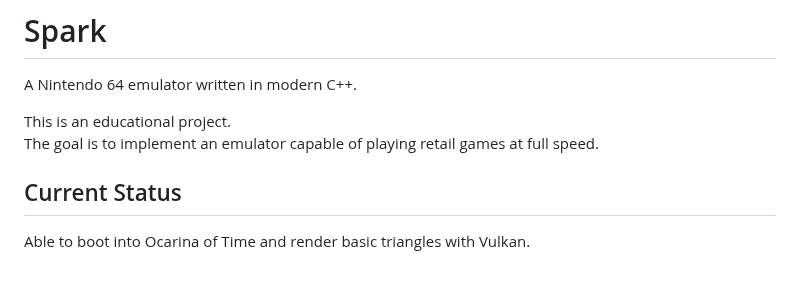
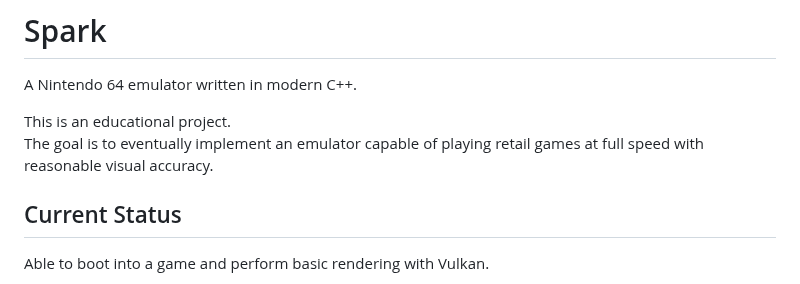
Before and after one commit to PKBeam/Spark-N64-Emulator, a Markdown page: README.md, the part around one of its changes. Rendered like a GitHub page.

```diff
--- a/README.md
+++ b/README.md
@@ -3,9 +3,9 @@
 A Nintendo 64 emulator written in modern C++.
 
 This is an educational project.
-The goal is to implement an emulator capable of playing retail games at full speed.
+The goal is to eventually implement an emulator capable of playing retail games at full speed with reasonable visual accuracy.
 
 ## Current Status
 
-Able to boot into Ocarina of Time and render basic triangles with Vulkan.
+Able to boot into a game and perform basic rendering with Vulkan.
 
```
Also changed, not shown: other parts of README.md (+3 -3 lines), data/image1.jpg (added), data/image1.png (deleted), data/image2.jpg (added), data/image2.png (deleted), data/image3.jpg (added), data/image3.png (deleted), 3 other files.
